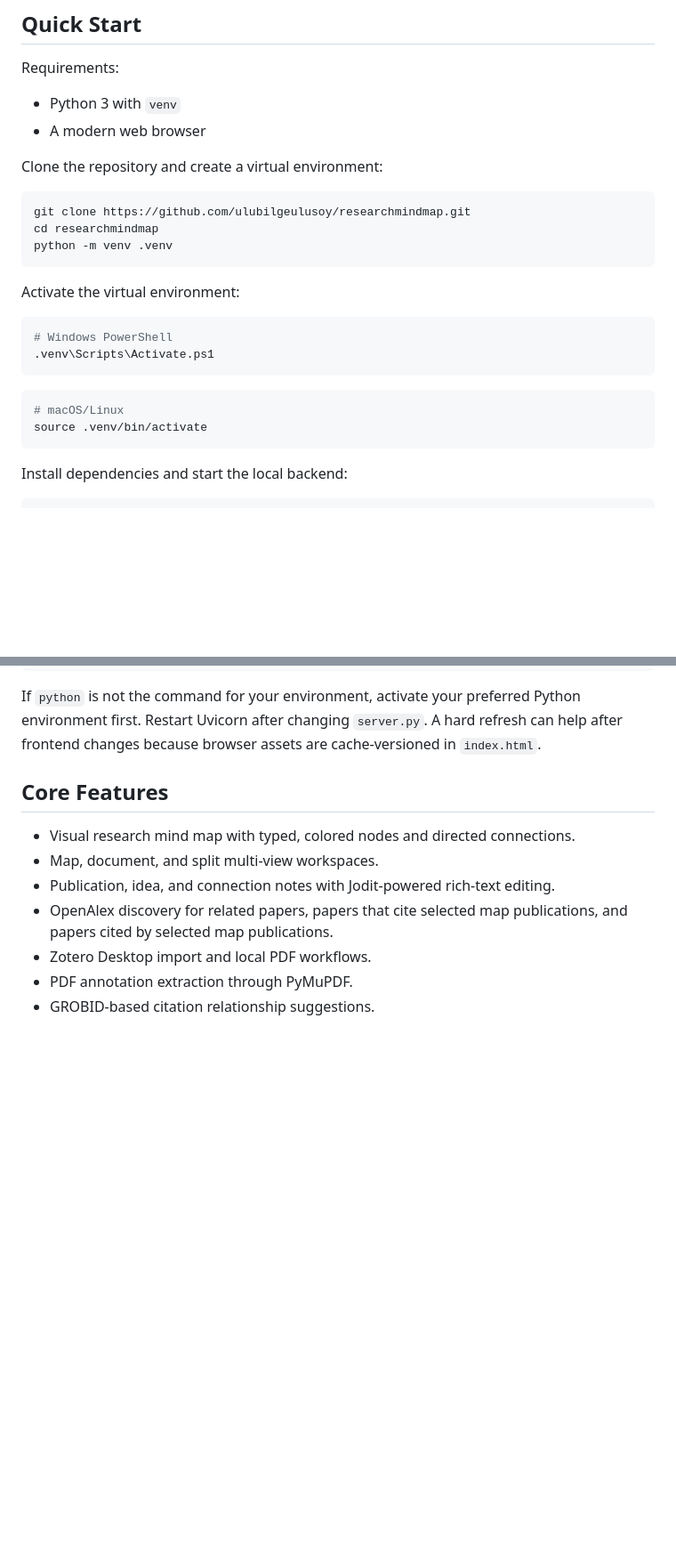
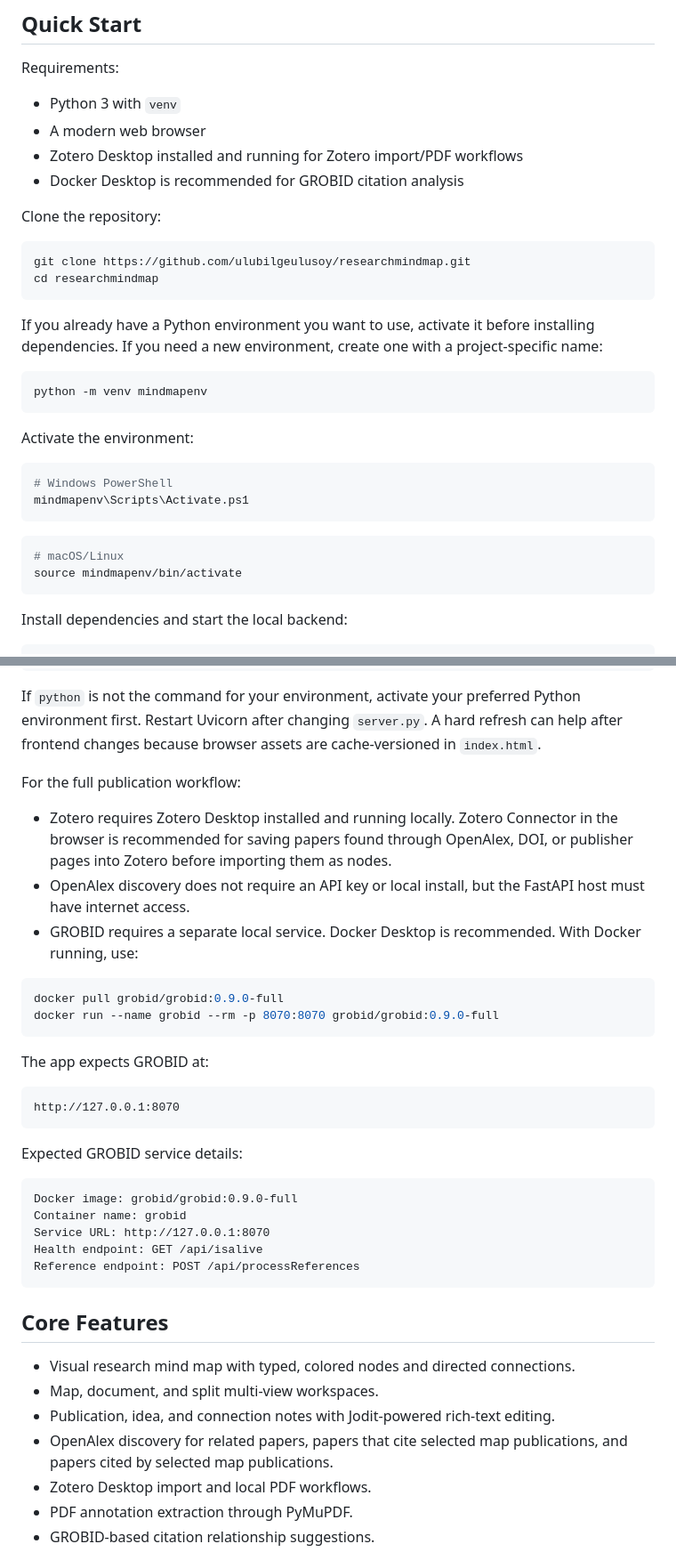
Before and after one commit to ulubilgeulusoy/researchmindmap, a Markdown page: README.md, 2 parts joined by grey strips. Shown at 89% size. GitHub-like rendering; blank space fills up the shorter version.

````diff
--- a/README.md
+++ b/README.md
@@ -31,25 +31,32 @@ Requirements:
 
 - Python 3 with `venv`
 - A modern web browser
+- Zotero Desktop installed and running for Zotero import/PDF workflows
+- Docker Desktop is recommended for GROBID citation analysis
 
-Clone the repository and create a virtual environment:
+Clone the repository:
 
 ```sh
 git clone https://github.com/ulubilgeulusoy/researchmindmap.git
 cd researchmindmap
-python -m venv .venv
 ```
 
-Activate the virtual environment:
+If you already have a Python environment you want to use, activate it before installing dependencies. If you need a new environment, create one with a project-specific name:
+
+```sh
+python -m venv mindmapenv
+```
+
+Activate the environment:
 
 ```powershell
 # Windows PowerShell
-.venv\Scripts\Activate.ps1
+mindmapenv\Scripts\Activate.ps1
 ```
 
 ```sh
 # macOS/Linux
-source .venv/bin/activate
+source mindmapenv/bin/activate
 ```
 
 Install dependencies and start the local backend:
@@ -66,6 +73,33 @@ http://127.0.0.1:8000
 ```
 
 If `python` is not the command for your environment, activate your preferred Python environment first. Restart Uvicorn after changing `server.py`. A hard refresh can help after frontend changes because browser assets are cache-versioned in `index.html`.
+
+For the full publication workflow:
+
+- Zotero requires Zotero Desktop installed and running locally. Zotero Connector in the browser is recommended for saving papers found through OpenAlex, DOI, or publisher pages into Zotero before importing them as nodes.
+- OpenAlex discovery does not require an API key or local install, but the FastAPI host must have internet access.
+- GROBID requires a separate local service. Docker Desktop is recommended. With Docker running, use:
+
+```sh
+docker pull grobid/grobid:0.9.0-full
+docker run --name grobid --rm -p 8070:8070 grobid/grobid:0.9.0-full
+```
+
+The app expects GROBID at:
+
+```text
+http://127.0.0.1:8070
+```
+
+Expected GROBID service details:
+
+```text
+Docker image: grobid/grobid:0.9.0-full
+Container name: grobid
+Service URL: http://127.0.0.1:8070
+Health endpoint: GET /api/isalive
+Reference endpoint: POST /api/processReferences
+```
 
 ## Core Features
 
````
